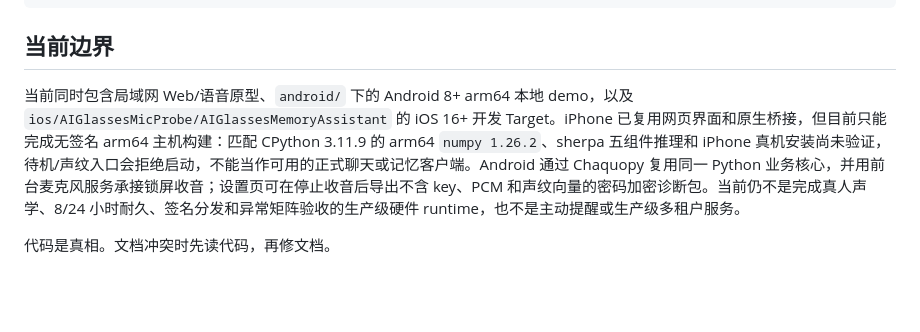
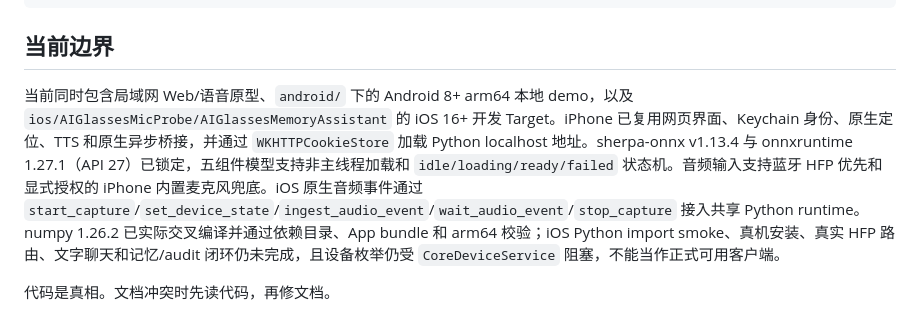
Before and after one commit to huyaokai-nreal/ai_glasses_memory_assistant, a Markdown page: docs/context/README.md, the part around the change. Drawn GitHub-style; blank space fills up the shorter version.

Commit message:
docs(ios): mark device acceptance boundaries accurately

```diff
--- a/docs/context/README.md
+++ b/docs/context/README.md
@@ -151,6 +151,6 @@ conda run -n hermes python -m ai_glasses_memory_assistant.evals.runner --mode li
 
 ## 当前边界
 
-当前同时包含局域网 Web/语音原型、`android/` 下的 Android 8+ arm64 本地 demo，以及 `ios/AIGlassesMicProbe/AIGlassesMemoryAssistant` 的 iOS 16+ 开发 Target。iPhone 已复用网页界面和原生桥接，但目前只能完成无签名 arm64 主机构建：匹配 CPython 3.11.9 的 arm64 `numpy 1.26.2`、sherpa 五组件推理和 iPhone 真机安装尚未验证，待机/声纹入口会拒绝启动，不能当作可用的正式聊天或记忆客户端。Android 通过 Chaquopy 复用同一 Python 业务核心，并用前台麦克风服务承接锁屏收音；设置页可在停止收音后导出不含 key、PCM 和声纹向量的密码加密诊断包。当前仍不是完成真人声学、8/24 小时耐久、签名分发和异常矩阵验收的生产级硬件 runtime，也不是主动提醒或生产级多租户服务。
+当前同时包含局域网 Web/语音原型、`android/` 下的 Android 8+ arm64 本地 demo，以及 `ios/AIGlassesMicProbe/AIGlassesMemoryAssistant` 的 iOS 16+ 开发 Target。iPhone 已复用网页界面、Keychain 身份、原生定位、TTS 和原生异步桥接，并通过 `WKHTTPCookieStore` 加载 Python localhost 地址。sherpa-onnx v1.13.4 与 onnxruntime 1.27.1（API 27）已锁定，五组件模型支持非主线程加载和 `idle/loading/ready/failed` 状态机。音频输入支持蓝牙 HFP 优先和显式授权的 iPhone 内置麦克风兜底。iOS 原生音频事件通过 `start_capture`/`set_device_state`/`ingest_audio_event`/`wait_audio_event`/`stop_capture` 接入共享 Python runtime。numpy 1.26.2 已实际交叉编译并通过依赖目录、App bundle 和 arm64 校验；iOS Python import smoke、真机安装、真实 HFP 路由、文字聊天和记忆/audit 闭环仍未完成，且设备枚举仍受 `CoreDeviceService` 阻塞，不能当作正式可用客户端。
 
 代码是真相。文档冲突时先读代码，再修文档。
```
Also changed, not shown: PLANS.md (+11 -7 lines), docs/context/system-flow-current.md (+1 -1 lines).
